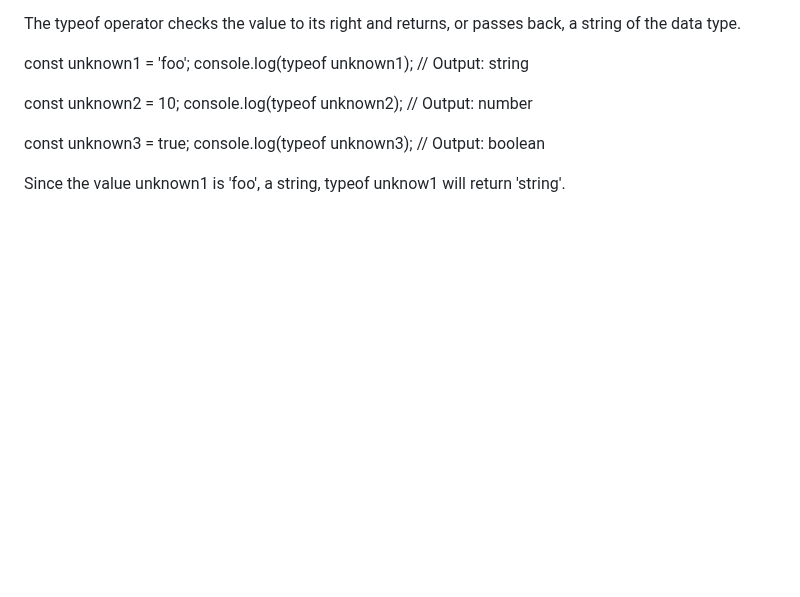
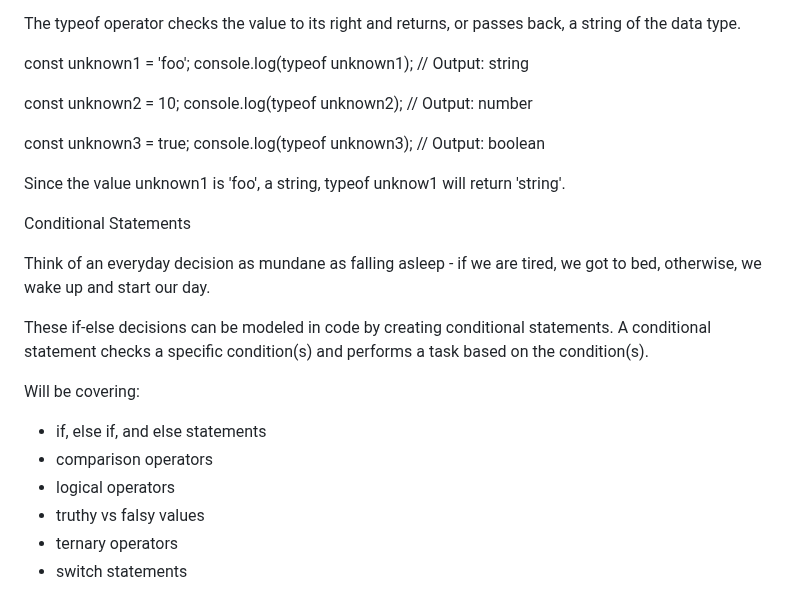
Before and after one commit to taliaairma/narwhal-bunny, a Markdown page: assets/markdowns/Simplified JS.md, the part around one of its changes. Rendered like a GitHub page; blank space fills up the shorter version.

Commit message:
Conditionals

```diff
--- a/assets/markdowns/Simplified JS.md
+++ b/assets/markdowns/Simplified JS.md
@@ -298,3 +298,18 @@ const unknown3 = true;
 console.log(typeof unknown3); // Output: boolean
 
 Since the value unknown1 is 'foo', a string, typeof unknow1 will return 'string'.
+
+Conditional Statements
+
+Think of an everyday decision as mundane as falling asleep - if we are tired, we got to bed, otherwise, we wake up and start our day.
+
+These if-else decisions can be modeled in code by creating conditional statements. A conditional statement checks a specific condition(s) and performs a task based on the condition(s).
+
+Will be covering:
+- if, else if, and else statements
+- comparison operators
+- logical operators
+- truthy vs falsy values
+- ternary operators
+- switch statements
+
```
Also changed, not shown: other parts of assets/markdowns/Simplified JS.md (+3 -0 lines).
